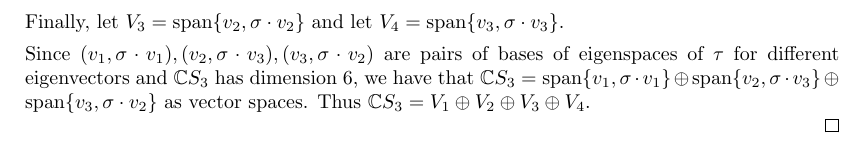
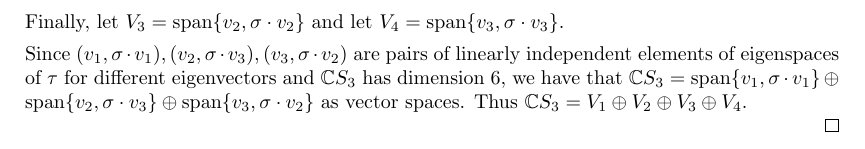
Before and after one commit to Beethoven2138/Representation-Theory-solutions, a LaTeX document (Rep-thy-solns.tex): part of page 11 of 11, cut so that both start at the same text. Compiled offline with pdfLaTeX.

Commit message:
Update Rep-thy-solns.tex

```diff
--- a/Rep-thy-solns.tex
+++ b/Rep-thy-solns.tex
@@ -551,7 +551,7 @@ Let $V_2=\langle v_1-\sigma\cdot v_1\rangle$. Then $\tau\cdot(v_1-\sigma\cdot v_
 
 Finally, let $V_3=\text{span}\{v_2,\sigma\cdot v_2\}$ and let $V_4=\text{span}\{v_3,\sigma\cdot v_3\}$.
 
-Since $(v_1,\sigma\cdot v_1),(v_2,\sigma\cdot v_3),(v_3,\sigma\cdot v_2)$ are pairs of bases of eigenspaces of $\tau$ for different eigenvectors and $\mathbb{C}S_3$ has dimension $6$, we have that $\mathbb{C}S_3=\text{span}\{v_1,\sigma\cdot v_1\}\oplus\text{span}\{v_2,\sigma\cdot v_3\}\oplus\text{span}\{v_3,\sigma\cdot v_2\}$ as vector spaces. Thus $\mathbb{C}S_3=V_1\oplus V_2\oplus V_3\oplus V_4$.
+Since $(v_1,\sigma\cdot v_1),(v_2,\sigma\cdot v_3),(v_3,\sigma\cdot v_2)$ are pairs of linearly independent elements of eigenspaces of $\tau$ for different eigenvectors and $\mathbb{C}S_3$ has dimension $6$, we have that $\mathbb{C}S_3=\text{span}\{v_1,\sigma\cdot v_1\}\oplus\text{span}\{v_2,\sigma\cdot v_3\}\oplus\text{span}\{v_3,\sigma\cdot v_2\}$ as vector spaces. Thus $\mathbb{C}S_3=V_1\oplus V_2\oplus V_3\oplus V_4$.
 \end{enumerate}
 \end{proof}
 \end{document}
```
